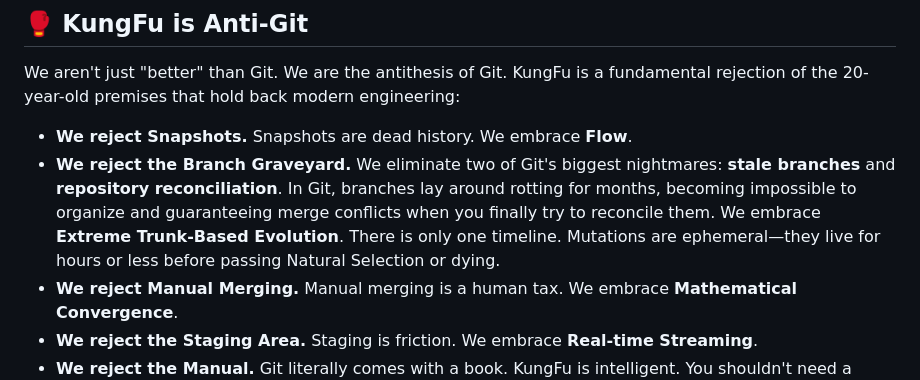
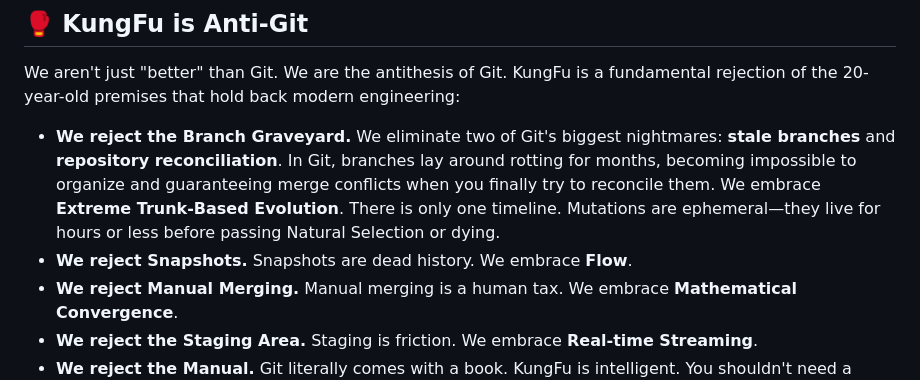
Before and after one commit to k8nstantin/kungfu, a Markdown page: README.md, the part around the change. Rendered like a GitHub page.

Commit message:
docs: move the Branch Graveyard point to the top of the Anti-Git section

```diff
--- a/README.md
+++ b/README.md
@@ -106,8 +106,8 @@ sequenceDiagram
 
 We aren't just "better" than Git. We are the antithesis of Git. KungFu is a fundamental rejection of the 20-year-old premises that hold back modern engineering:
 
+- **We reject the Branch Graveyard.** We eliminate two of Git's biggest nightmares: **stale branches** and **repository reconciliation**. In Git, branches lay around rotting for months, becoming impossible to organize and guaranteeing merge conflicts when you finally try to reconcile them. We embrace **Extreme Trunk-Based Evolution**. There is only one timeline. Mutations are ephemeral—they live for hours or less before passing Natural Selection or dying.
 - **We reject Snapshots.** Snapshots are dead history. We embrace **Flow**.
-- **We reject the Branch Graveyard.** We eliminate two of Git's biggest nightmares: **stale branches** and **repository reconciliation**. In Git, branches lay around rotting for months, becoming impossible to organize and guaranteeing merge conflicts when you finally try to reconcile them. We embrace **Extreme Trunk-Based Evolution**. There is only one timeline. Mutations are ephemeral—they live for hours or less before passing Natural Selection or dying.
 - **We reject Manual Merging.** Manual merging is a human tax. We embrace **Mathematical Convergence**.
 - **We reject the Staging Area.** Staging is friction. We embrace **Real-time Streaming**.
 - **We reject the Manual.** Git literally comes with a book. KungFu is intelligent. You shouldn't need a textbook to save your work and collaborate with your team.
```
